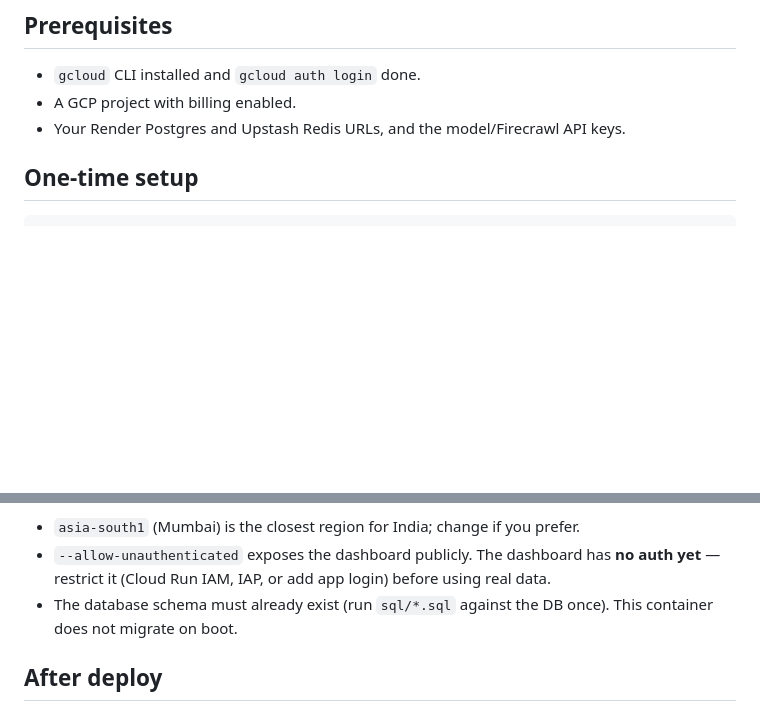
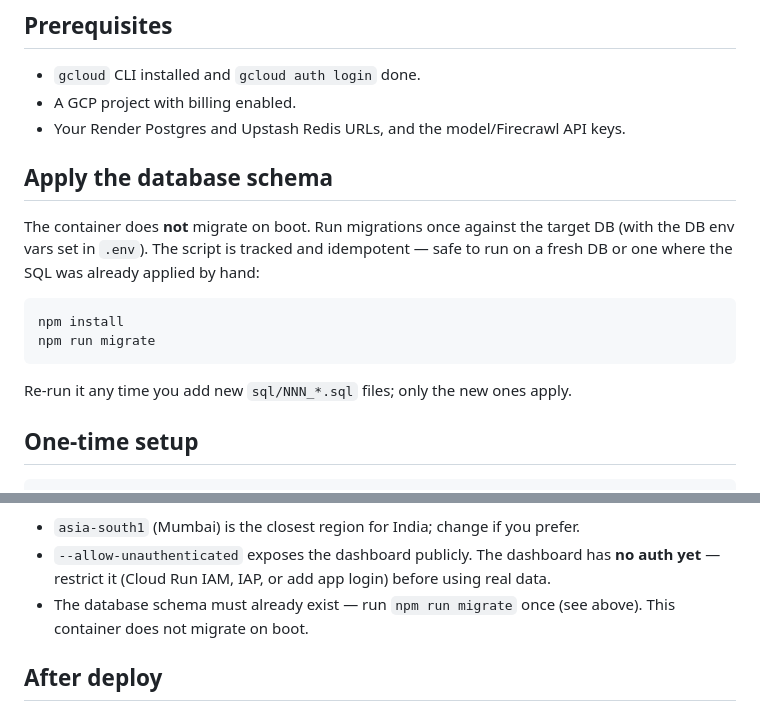
Before and after one commit to Sudharsan2618/whatsapp-harness, a Markdown page: DEPLOY.md, 2 parts joined by grey strips. Drawn GitHub-style; blank space fills up the shorter version.

Commit message:
Document npm run migrate in deploy guide
Co-Authored-By: Claude Opus 4.8 <noreply@anthropic.com>

````diff
--- a/DEPLOY.md
+++ b/DEPLOY.md
@@ -30,6 +30,19 @@ internet — no Cloud SQL or VPC connector needed.
 - `gcloud` CLI installed and `gcloud auth login` done.
 - A GCP project with billing enabled.
 - Your Render Postgres and Upstash Redis URLs, and the model/Firecrawl API keys.
+
+## Apply the database schema
+
+The container does **not** migrate on boot. Run migrations once against the target DB
+(with the DB env vars set in `.env`). The script is tracked and idempotent — safe to run
+on a fresh DB or one where the SQL was already applied by hand:
+
+```bash
+npm install
+npm run migrate
+```
+
+Re-run it any time you add new `sql/NNN_*.sql` files; only the new ones apply.
 
 ## One-time setup
 
@@ -75,7 +88,7 @@ Notes:
 - `asia-south1` (Mumbai) is the closest region for India; change if you prefer.
 - `--allow-unauthenticated` exposes the dashboard publicly. The dashboard has **no auth
   yet** — restrict it (Cloud Run IAM, IAP, or add app login) before using real data.
-- The database schema must already exist (run `sql/*.sql` against the DB once). This
+- The database schema must already exist — run `npm run migrate` once (see above). This
   container does not migrate on boot.
 
 ## After deploy
````
